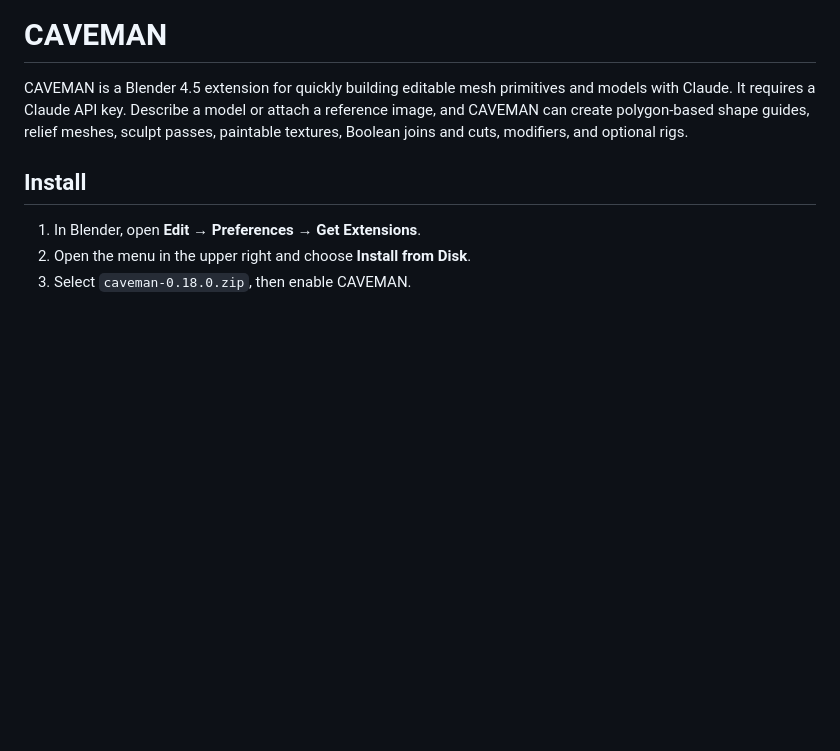
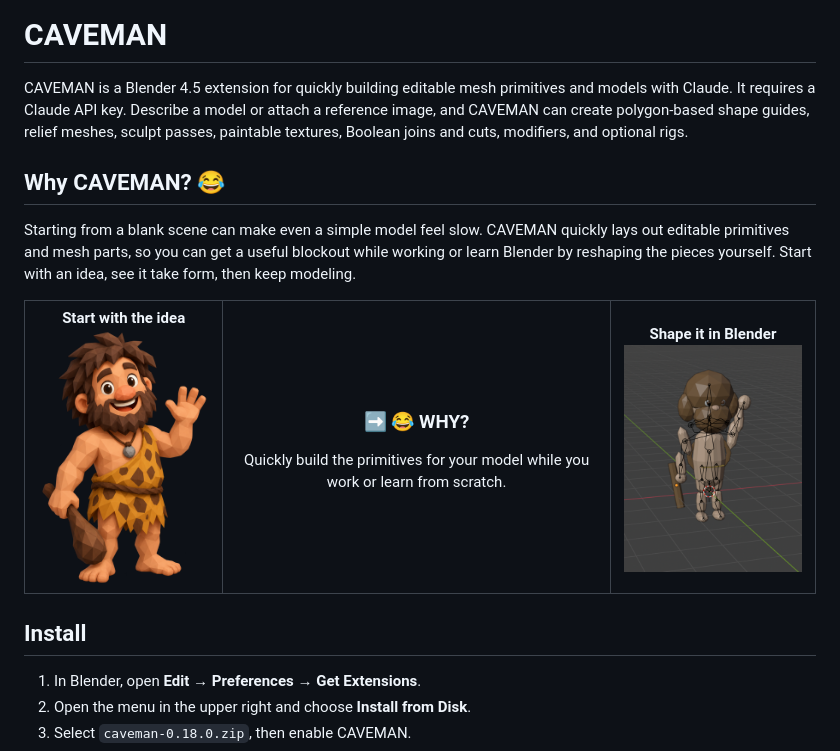
Before and after one commit to Caraveo/caveman, a Markdown page: README.md, the part around the change. GitHub-like rendering; pictures changed too: docs/images/caveman-blender-result.png (added), docs/images/caveman-concept.png (added); blank space fills up the shorter version.

Commit message:
Add CAVEMAN why banner to README

```diff
--- a/README.md
+++ b/README.md
@@ -1,6 +1,18 @@
 # CAVEMAN
 
 CAVEMAN is a Blender 4.5 extension for quickly building editable mesh primitives and models with Claude. It requires a Claude API key. Describe a model or attach a reference image, and CAVEMAN can create polygon-based shape guides, relief meshes, sculpt passes, paintable textures, Boolean joins and cuts, modifiers, and optional rigs.
+
+## Why CAVEMAN? 😂
+
+Starting from a blank scene can make even a simple model feel slow. CAVEMAN quickly lays out editable primitives and mesh parts, so you can get a useful blockout while working or learn Blender by reshaping the pieces yourself. Start with an idea, see it take form, then keep modeling.
+
+<table>
+  <tr>
+    <td align="center"><strong>Start with the idea</strong><br><img src="docs/images/caveman-concept.png" alt="Cheerful low-poly caveman concept" width="250"></td>
+    <td align="center"><h3>➡️ 😂 WHY?</h3><p>Quickly build the primitives for your model while you work or learn from scratch.</p></td>
+    <td align="center"><strong>Shape it in Blender</strong><br><img src="docs/images/caveman-blender-result.png" alt="Low-poly caveman assembled from editable Blender mesh parts with a rig" width="250"></td>
+  </tr>
+</table>
 
 ## Install
 
```
